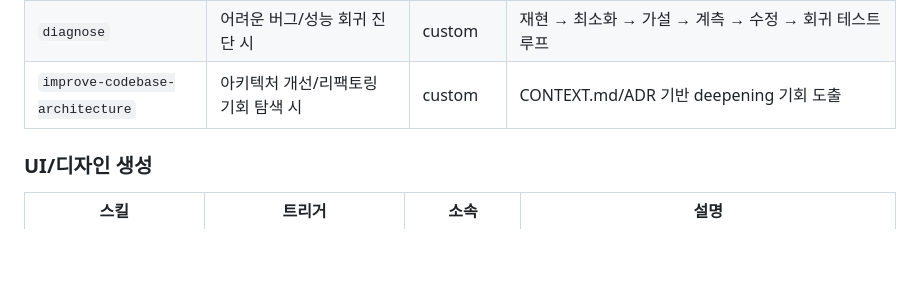
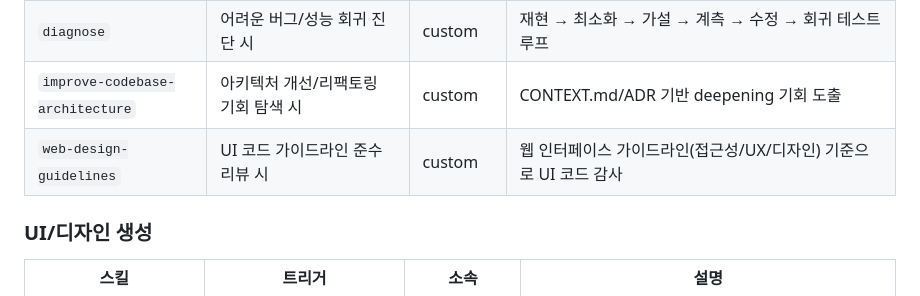
Before and after one commit to sadie100/claude-dotfiles, a Markdown page: HARNESS.md, the part around one of its changes. Rendered like a GitHub page; blank space fills up the shorter version.

Commit message:
sync: HARNESS.md

```diff
--- a/HARNESS.md
+++ b/HARNESS.md
@@ -113,6 +113,7 @@
 | `front-execute` | `/front-execute` (프론트엔드 구현 + 검증 시) | custom | 문서/지시 입력 → 구현 → 타입체크/유닛테스트 → UI 검증 루프(최대 5회 자동 수정) → 최종 코드 리뷰 |
 | `diagnose` | 어려운 버그/성능 회귀 진단 시 | custom | 재현 → 최소화 → 가설 → 계측 → 수정 → 회귀 테스트 루프 |
 | `improve-codebase-architecture` | 아키텍처 개선/리팩토링 기회 탐색 시 | custom | CONTEXT.md/ADR 기반 deepening 기회 도출 |
+| `web-design-guidelines` | UI 코드 가이드라인 준수 리뷰 시 | custom | 웹 인터페이스 가이드라인(접근성/UX/디자인) 기준으로 UI 코드 감사 |
 
 ### UI/디자인 생성
 
```
Also changed, not shown: other parts of HARNESS.md (+1 -1 lines).
